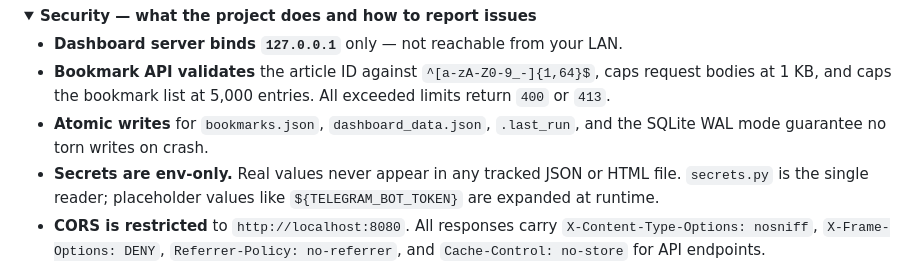
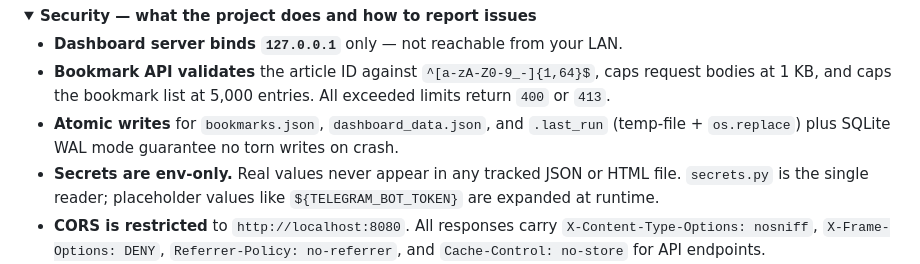
Before and after one commit to aaru-sh/bloomy-news, a Markdown page: README.md, the part around the change. Rendered like a GitHub page; folded sections open.

Commit message:
docs: correct atomic-writes claim to include os.replace wording
The previous text 'and the SQLite WAL mode guarantee' was grammatically
ambiguous (could read as 'atomic writes AND the SQLite WAL mode'). The
database.py fix landing in the same release uses tempfile + os.replace
for bookmarks.json, dashboard_data.json, and .last_run; SQLite WAL
mode is a separate concurrency feature. The new wording is:

  Atomic writes for bookmarks.json, dashboard_data.json, and .last_run
  (temp-file + os.replace) plus SQLite WAL mode guarantee no torn
  writes on crash.

SECURITY.md already has the correct technical detail (mentions
tempfile.mkstemp + os.replace + threading.Lock explicitly), so no
change there.

```diff
--- a/README.md
+++ b/README.md
@@ -661,7 +661,7 @@ The `scripts/scheduler.py --status` command works the same on all platforms.
 
 - **Dashboard server binds `127.0.0.1`** only — not reachable from your LAN.
 - **Bookmark API validates** the article ID against `^[a-zA-Z0-9_-]{1,64}$`, caps request bodies at 1 KB, and caps the bookmark list at 5,000 entries. All exceeded limits return `400` or `413`.
-- **Atomic writes** for `bookmarks.json`, `dashboard_data.json`, `.last_run`, and the SQLite WAL mode guarantee no torn writes on crash.
+- **Atomic writes** for `bookmarks.json`, `dashboard_data.json`, and `.last_run` (temp-file + `os.replace`) plus SQLite WAL mode guarantee no torn writes on crash.
 - **Secrets are env-only.** Real values never appear in any tracked JSON or HTML file. `secrets.py` is the single reader; placeholder values like `${TELEGRAM_BOT_TOKEN}` are expanded at runtime.
 - **CORS is restricted** to `http://localhost:8080`. All responses carry `X-Content-Type-Options: nosniff`, `X-Frame-Options: DENY`, `Referrer-Policy: no-referrer`, and `Cache-Control: no-store` for API endpoints.
 - **HTML escaping** in the dashboard: all article text passes through `escapeHtml()` before `innerHTML` assignment. URL fields pass through `safeUrl()` which only allows `http://` and `https://`.
```
